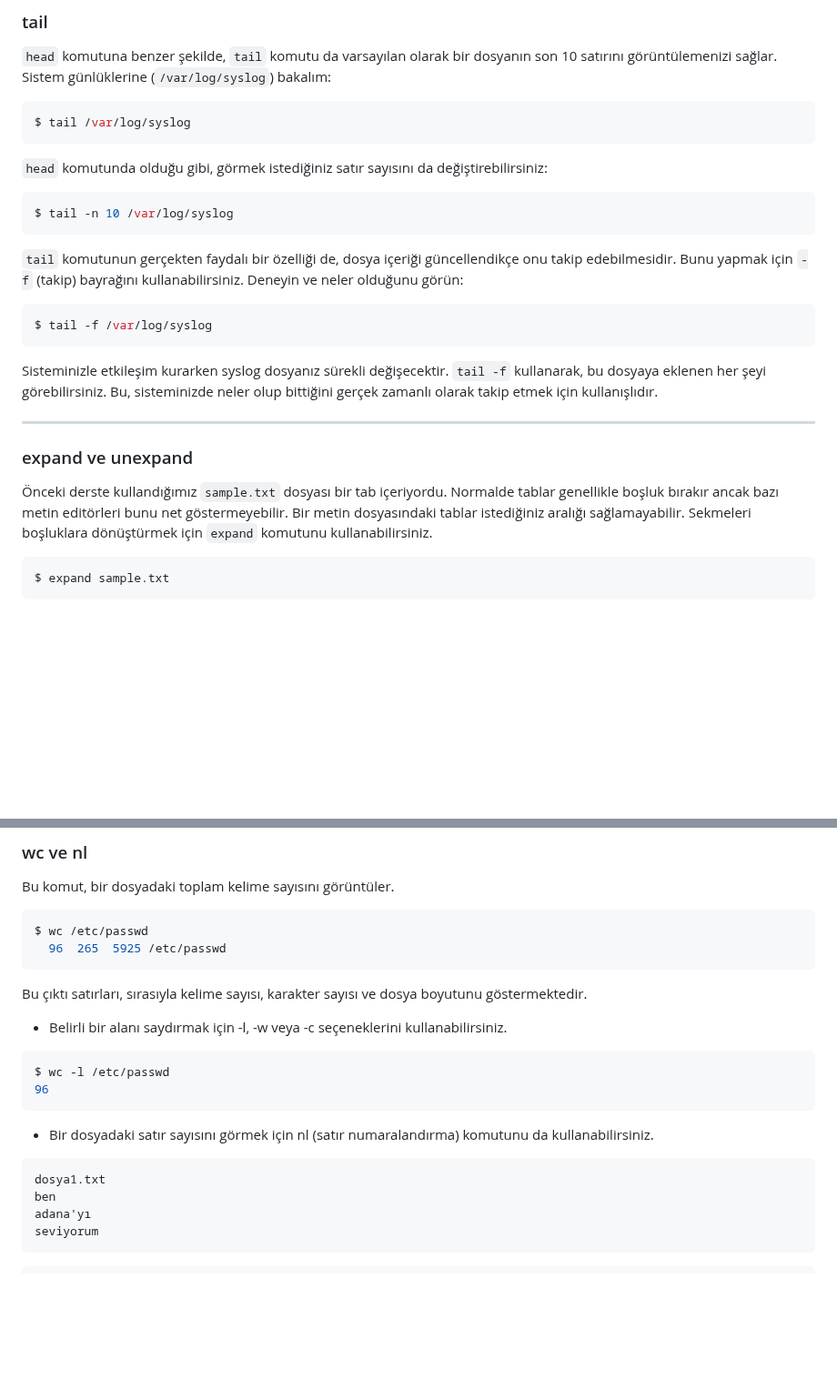
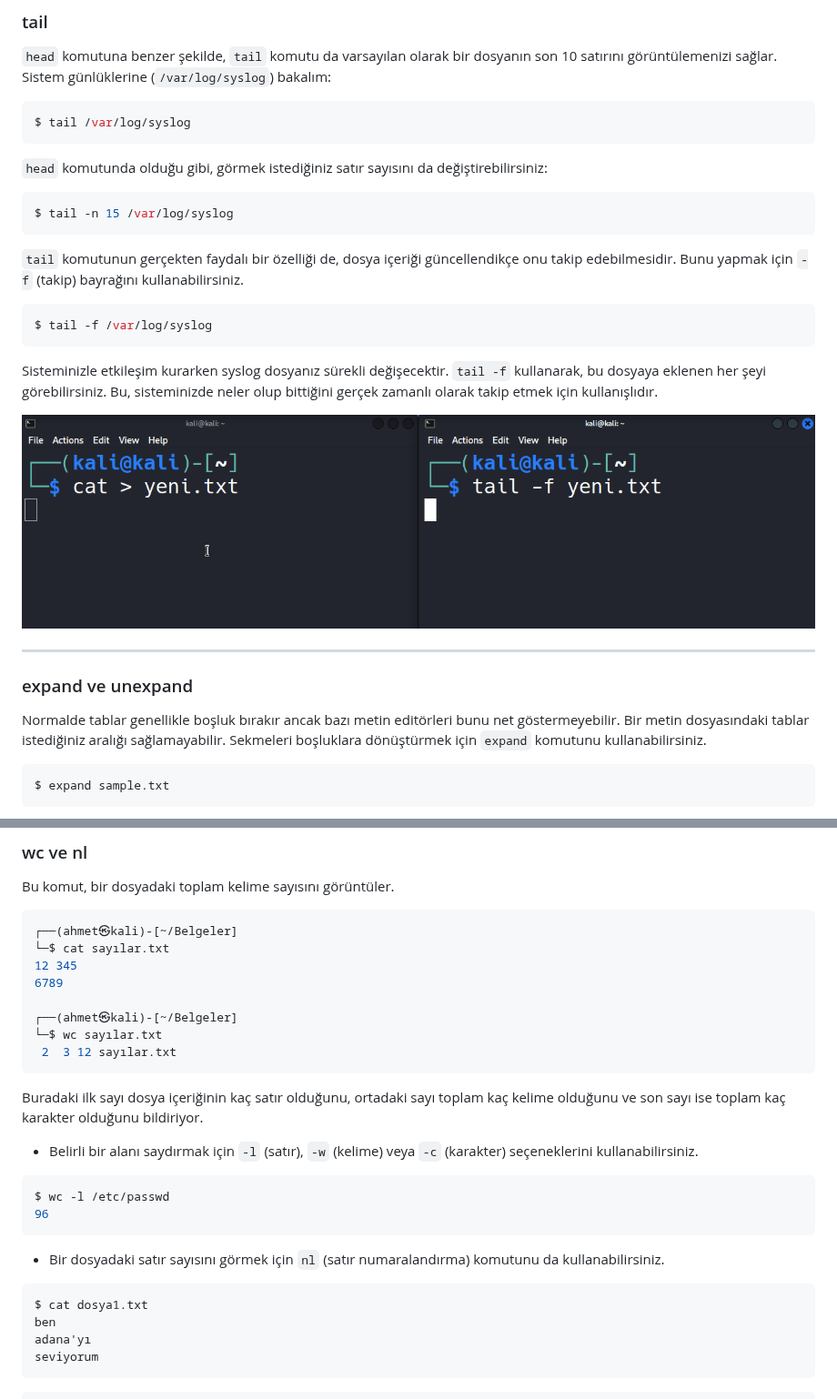
Before and after one commit to ahmet-bedir/Documents, a Markdown page: md/linux-operating-system.md, 2 parts joined by grey strips. Shown at 91% size. GitHub-like rendering; pictures changed too: images/tail-f.gif (added); blank space fills up the shorter version.

````diff
--- a/md/linux-operating-system.md
+++ b/md/linux-operating-system.md
@@ -1796,10 +1814,10 @@ $ tail /var/log/syslog
 `head` komutunda olduğu gibi, görmek istediğiniz satır sayısını da değiştirebilirsiniz:
 
 ```bash
-$ tail -n 10 /var/log/syslog
-```
-
-`tail` komutunun gerçekten faydalı bir özelliği de, dosya içeriği güncellendikçe onu takip edebilmesidir. Bunu yapmak için `-f` (takip) bayrağını kullanabilirsiniz. Deneyin ve neler olduğunu görün:
+$ tail -n 15 /var/log/syslog
+```
+
+`tail` komutunun gerçekten faydalı bir özelliği de, dosya içeriği güncellendikçe onu takip edebilmesidir. Bunu yapmak için `-f` (takip) bayrağını kullanabilirsiniz.
 
 ```bash
 $ tail -f /var/log/syslog
@@ -1807,11 +1825,13 @@ $ tail -f /var/log/syslog
 
 Sisteminizle etkileşim kurarken syslog dosyanız sürekli değişecektir. `tail -f` kullanarak, bu dosyaya eklenen her şeyi görebilirsiniz. Bu, sisteminizde neler olup bittiğini gerçek zamanlı olarak takip etmek için kullanışlıdır.
 
+![](../images/tail-f.gif)
+
 ---
 
 ### expand ve unexpand
 
-Önceki derste kullandığımız `sample.txt` dosyası bir tab içeriyordu. Normalde tablar genellikle boşluk bırakır ancak bazı metin editörleri bunu net göstermeyebilir. Bir metin dosyasındaki tablar istediğiniz aralığı sağlamayabilir. Sekmeleri boşluklara dönüştürmek için `expand` komutunu kullanabilirsiniz.
+Normalde tablar genellikle boşluk bırakır ancak bazı metin editörleri bunu net göstermeyebilir. Bir metin dosyasındaki tablar istediğiniz aralığı sağlamayabilir. Sekmeleri boşluklara dönüştürmek için `expand` komutunu kullanabilirsiniz.
 
 ```bash
 $ expand sample.txt
@@ -1838,23 +1858,29 @@ Bu, özellikle metin dosyaları farklı programlar arasında paylaşılırken ve
 Bu komut, bir dosyadaki toplam kelime sayısını görüntüler.
 
 ```bash
-$ wc /etc/passwd
-  96  265  5925 /etc/passwd
-```
-
-Bu çıktı satırları, sırasıyla kelime sayısı, karakter sayısı ve dosya boyutunu göstermektedir.
-
-* Belirli bir alanı saydırmak için -l, -w veya -c seçeneklerini kullanabilirsiniz.
+┌──(ahmet㉿kali)-[~/Belgeler]
+└─$ cat sayılar.txt
+12 345
+6789
+
+┌──(ahmet㉿kali)-[~/Belgeler]
+└─$ wc sayılar.txt
+ 2  3 12 sayılar.txt
+```
+
+Buradaki ilk sayı dosya içeriğinin kaç satır olduğunu, ortadaki sayı toplam kaç kelime olduğunu ve son sayı ise toplam kaç karakter olduğunu bildiriyor.
+
+* Belirli bir alanı saydırmak için `-l` (satır), `-w` (kelime) veya `-c` (karakter) seçeneklerini kullanabilirsiniz.
 
 ```bash
 $ wc -l /etc/passwd
 96
 ```
 
-* Bir dosyadaki satır sayısını görmek için nl (satır numaralandırma) komutunu da kullanabilirsiniz.
-
-```bash
-dosya1.txt
+* Bir dosyadaki satır sayısını görmek için `nl` (satır numaralandırma) komutunu da kullanabilirsiniz.
+
+```bash
+$ cat dosya1.txt
 ben
 adana'yı
 seviyorum
````
Also changed, not shown: other parts of md/linux-operating-system.md (+20 -2 lines), 1 other file.
